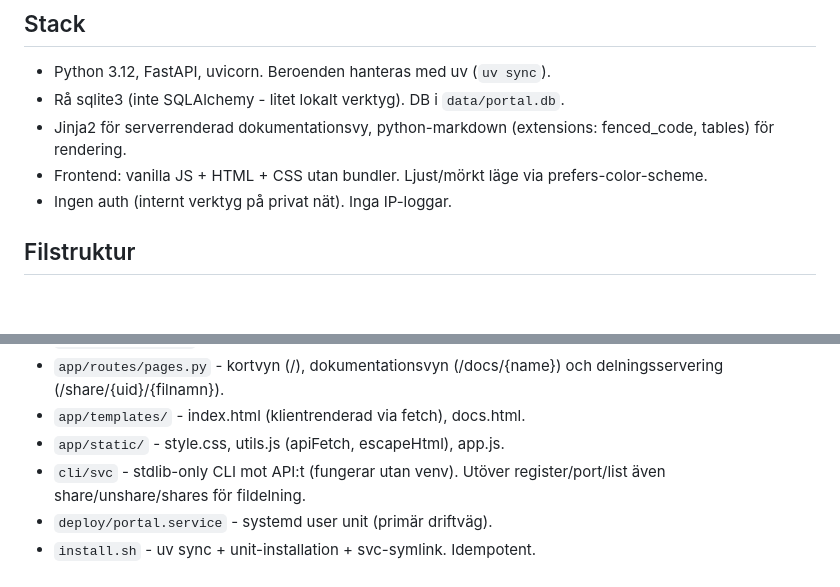
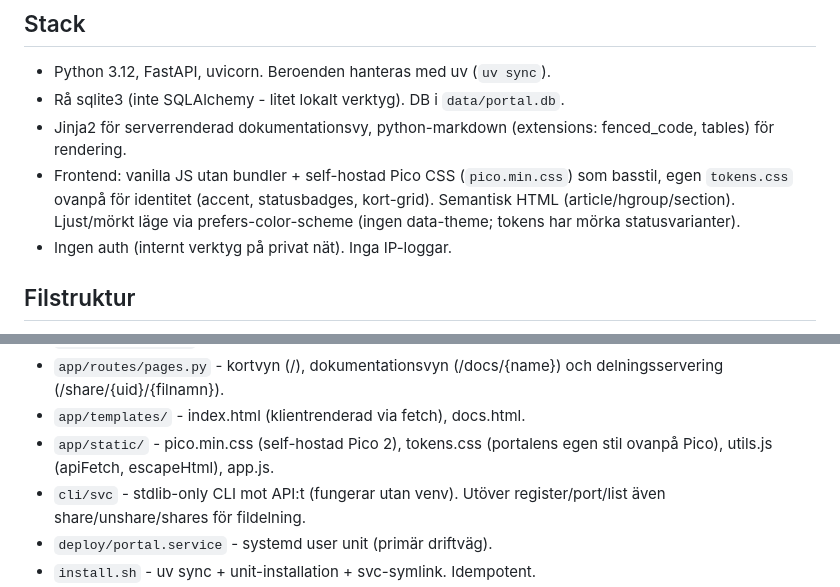
Before and after one commit to Armandur/portal, a Markdown page: CLAUDE.md, 2 parts joined by grey strips. GitHub-like rendering; blank space fills up the shorter version.

Commit message:
Uppdatera CLAUDE.md: Pico + tokens.css i frontend/filstruktur
Co-Authored-By: Claude Opus 4.8 (1M context) <noreply@anthropic.com>
Claude-Session: https://claude.ai/code/session_01LTpbs5HFcmeJvK1x3b9CQw

```diff
--- a/CLAUDE.md
+++ b/CLAUDE.md
@@ -9,8 +9,10 @@ portar/tjänster som körs. Kör själv på port 8890 (host 0.0.0.0).
 - Rå sqlite3 (inte SQLAlchemy - litet lokalt verktyg). DB i `data/portal.db`.
 - Jinja2 för serverrenderad dokumentationsvy, python-markdown
   (extensions: fenced_code, tables) för rendering.
-- Frontend: vanilla JS + HTML + CSS utan bundler. Ljust/mörkt läge via
-  prefers-color-scheme.
+- Frontend: vanilla JS utan bundler + self-hostad Pico CSS (`pico.min.css`)
+  som basstil, egen `tokens.css` ovanpå för identitet (accent, statusbadges,
+  kort-grid). Semantisk HTML (article/hgroup/section). Ljust/mörkt läge via
+  prefers-color-scheme (ingen data-theme; tokens har mörka statusvarianter).
 - Ingen auth (internt verktyg på privat nät). Inga IP-loggar.
 
 ## Filstruktur
@@ -32,7 +34,8 @@ portar/tjänster som körs. Kör själv på port 8890 (host 0.0.0.0).
 - `app/routes/pages.py` - kortvyn (/), dokumentationsvyn (/docs/{name})
   och delningsservering (/share/{uid}/{filnamn}).
 - `app/templates/` - index.html (klientrenderad via fetch), docs.html.
-- `app/static/` - style.css, utils.js (apiFetch, escapeHtml), app.js.
+- `app/static/` - pico.min.css (self-hostad Pico 2), tokens.css (portalens
+  egen stil ovanpå Pico), utils.js (apiFetch, escapeHtml), app.js.
 - `cli/svc` - stdlib-only CLI mot API:t (fungerar utan venv). Utöver
   register/port/list även share/unshare/shares för fildelning.
 - `deploy/portal.service` - systemd user unit (primär driftväg).
```
